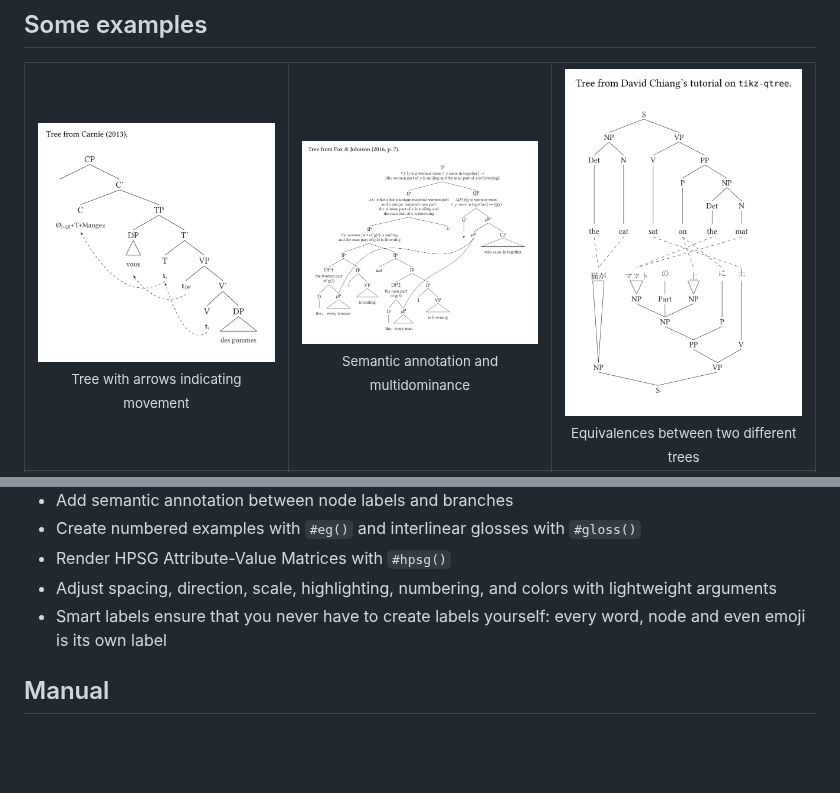
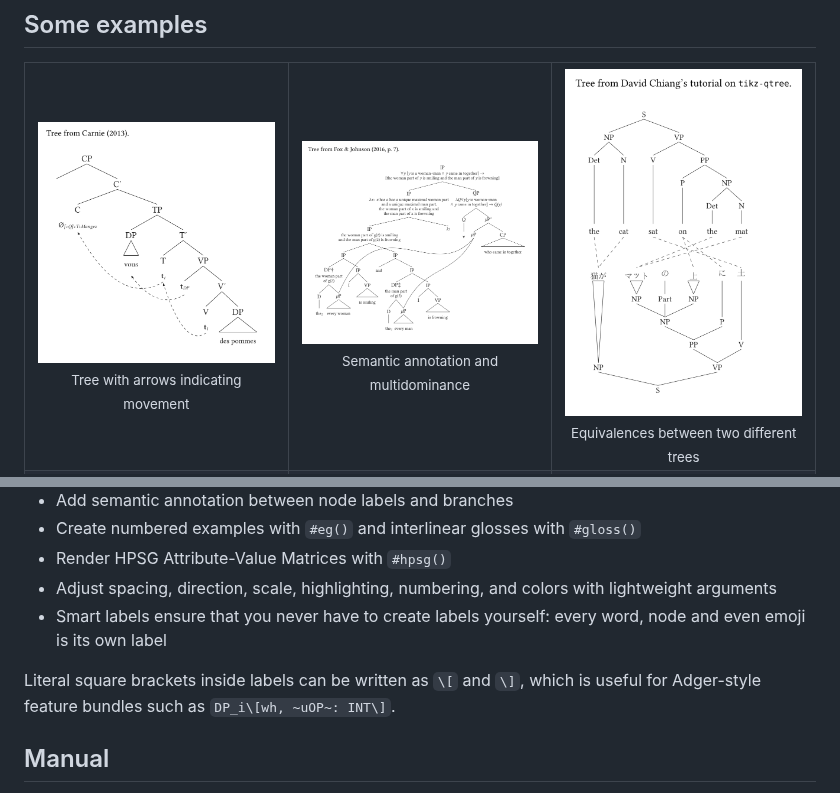
Before and after one commit to guilhermegarcia/synkit, a Markdown page: README.md, 2 parts joined by grey strips. Rendered like a GitHub page; pictures changed too: gallery/tree_1.png; blank space fills up the shorter version.

Commit message:
Added support for literal brackets; bug fixes; lazy scope for subscript

```diff
--- a/README.md
+++ b/README.md
@@ -84,6 +84,8 @@ If you are working from a local clone instead, import `lib.typ` directly:
 - Adjust spacing, direction, scale, highlighting, numbering, and colors with lightweight arguments
 - Smart labels ensure that you never have to create labels yourself: every word, node and even emoji is its own label
 
+Literal square brackets inside labels can be written as `\[` and `\]`, which is useful for Adger-style feature bundles such as `DP_i\[wh, ~uOP~: INT\]`.
+
 ## Manual
 
 See the manual for a comprehensive description of each function available. Check `synkit.pdf` in the package's repository.
```
Also changed, not shown: 4 other files.
